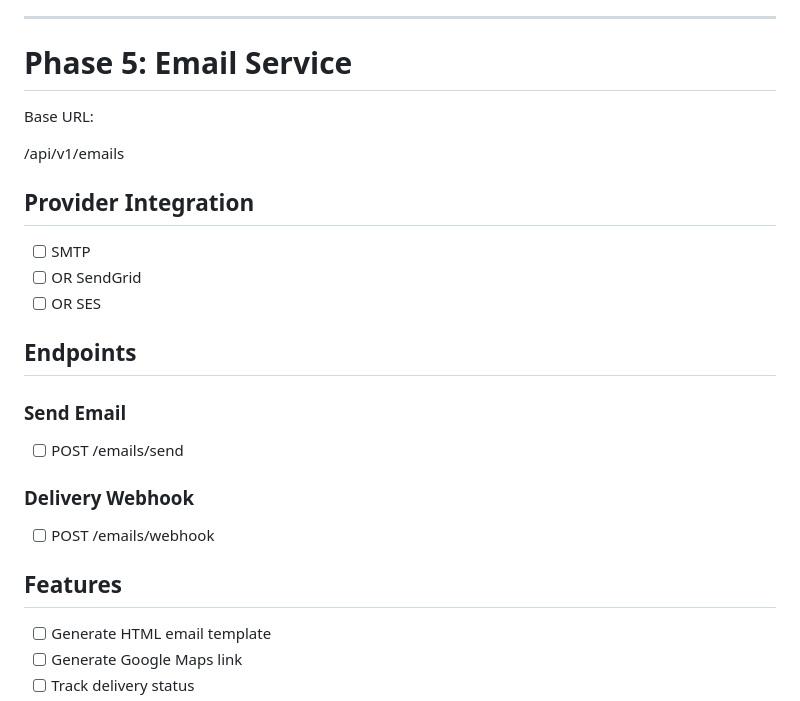
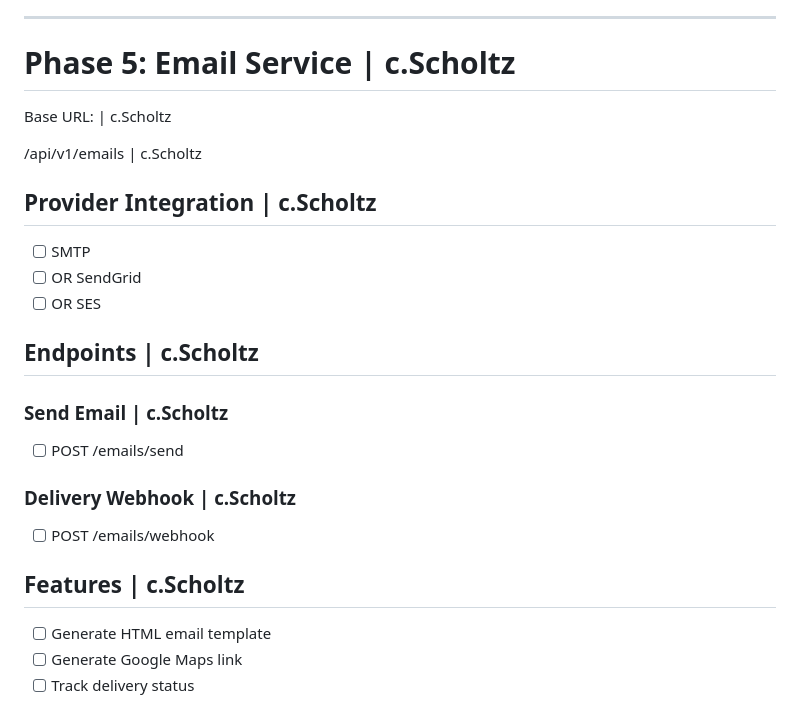
Before and after one commit to gss-ctu-g3/Panic-SA, a Markdown page: backend/readme.md, the part around the change. Rendered like a GitHub page.

Commit message:
Docs : added what i am going to do

```diff
--- a/backend/readme.md
+++ b/backend/readme.md
@@ -123,29 +123,28 @@ Base URL:
 
 ---
 
-# Phase 5: Email Service
+# Phase 5: Email Service | c.Scholtz
 
-Base URL:
+Base URL: | c.Scholtz
 
-/api/v1/emails
+/api/v1/emails | c.Scholtz
 
-## Provider Integration
-
+## Provider Integration | c.Scholtz
 * [ ] SMTP
 * [ ] OR SendGrid
 * [ ] OR SES
 
-## Endpoints
+## Endpoints | c.Scholtz
 
-### Send Email
+### Send Email | c.Scholtz
 
 * [ ] POST /emails/send
 
-### Delivery Webhook
+### Delivery Webhook | c.Scholtz
 
 * [ ] POST /emails/webhook
 
-## Features
+## Features | c.Scholtz
 
 * [ ] Generate HTML email template
 * [ ] Generate Google Maps link
```
